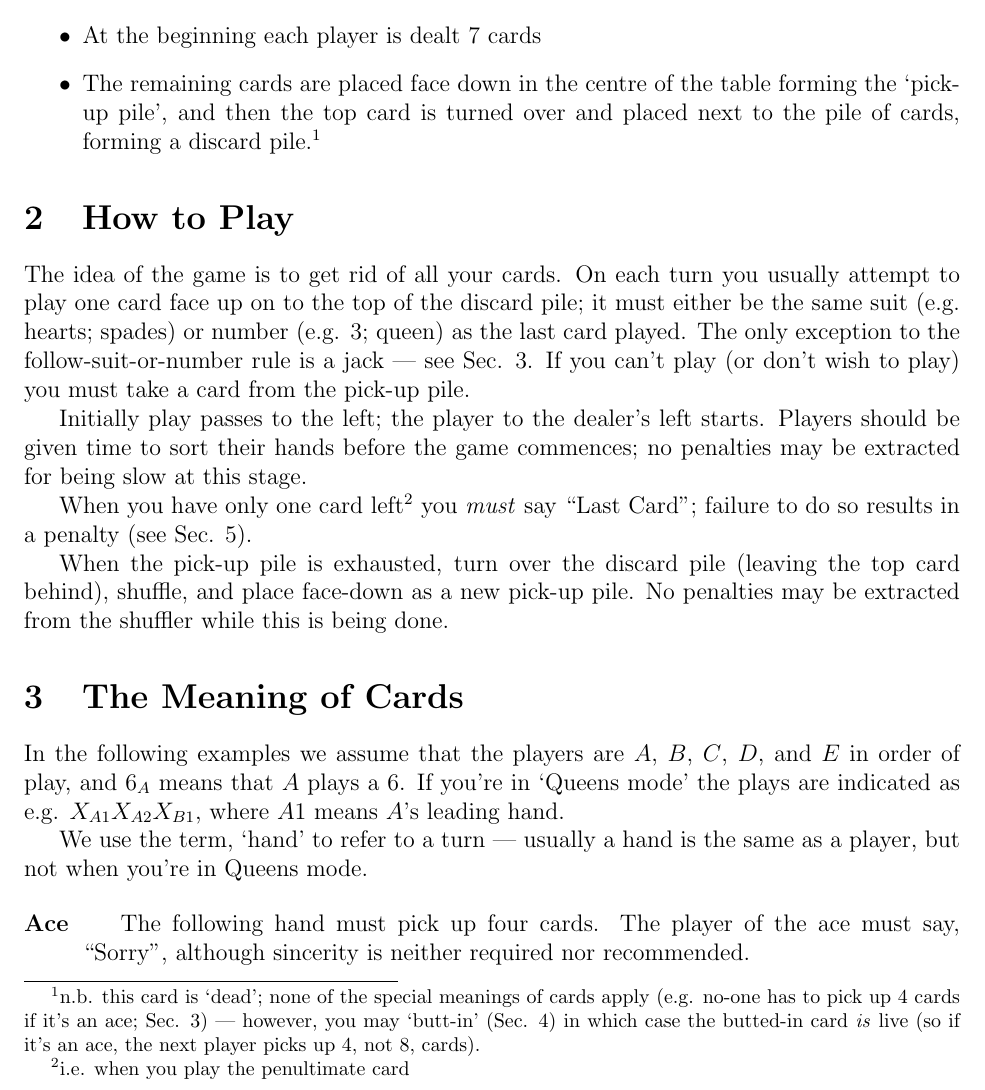
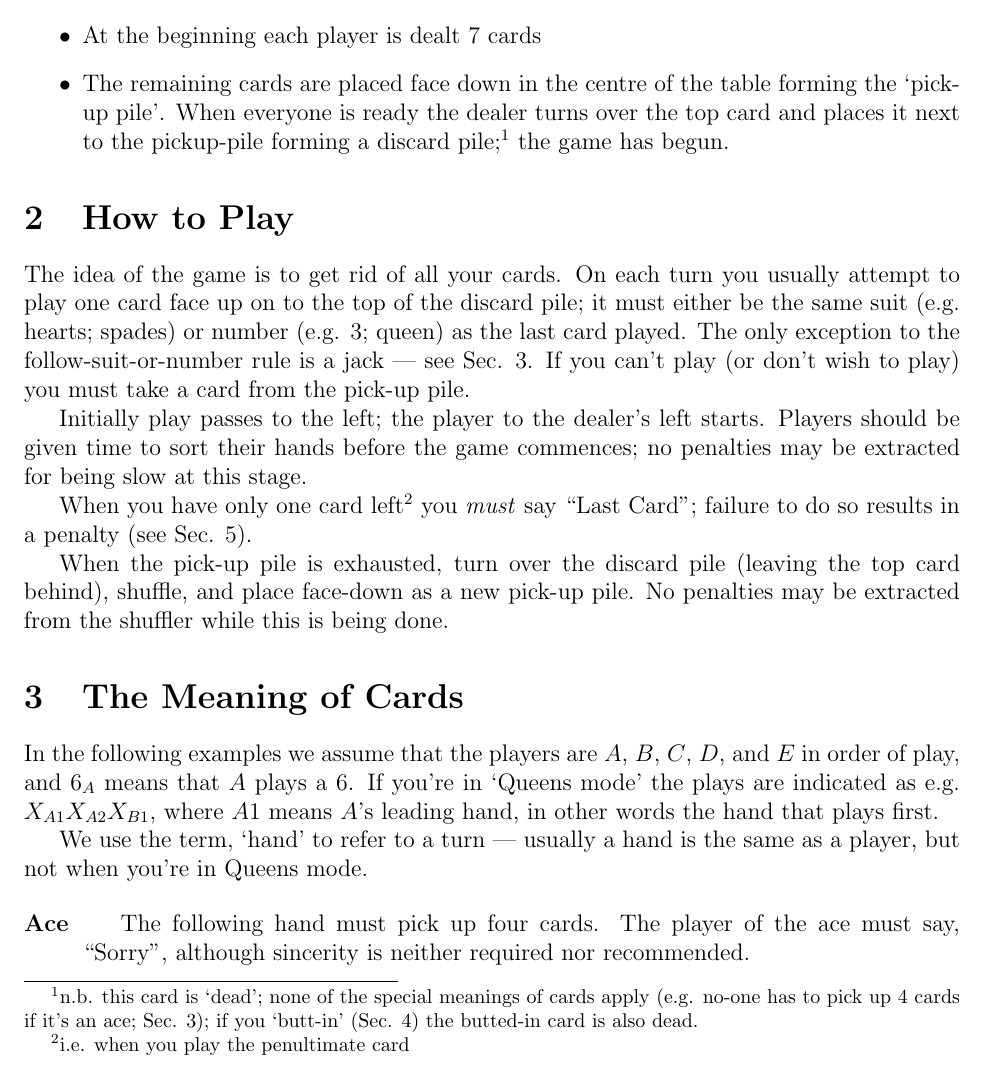
Before and after one commit to RobertLuptonTheGood/UncleBaiting, a LaTeX document (uncleBaiting.tex): part of page 1 of 3, cut so that both start at the same text. Compiled offline with pdfLaTeX.

Commit message:
Clarifications following a game with LML and RDL

```diff
--- a/uncleBaiting.tex
+++ b/uncleBaiting.tex
@@ -20,12 +20,13 @@
 
 \item At the beginning each player is dealt 7 cards
 
-\item The remaining cards are placed face down in the centre of the table forming the `pick-up pile', and then the
-  top card is turned over and placed next to the pile of cards, forming a discard pile.%
+\item The remaining cards are placed face down in the centre of the table forming the `pick-up pile'.
+  When everyone is ready the dealer turns over the
+  top card and places it next to the pickup-pile forming a discard pile;%
 \footnote{n.b. this card is `dead'; none of the special meanings of cards apply (e.g.
-no-one has to pick up 4 cards if it's an ace; \Sec{specialCards}) --- however, you
-may `butt-in' (\Sec{buttingIn}) in which case the butted-in card \textit{is}
-live (so if it's an ace, the next player picks up 4, not 8, cards).}
+no-one has to pick up 4 cards if it's an ace; \Sec{specialCards}); if you
+`butt-in' (\Sec{buttingIn}) the butted-in card is also dead.}
+the game has begun.
 
 \end{itemize}
 
@@ -53,7 +54,7 @@ shuffler while this is being done.
 
 In the following examples we assume that the players are $A$, $B$, $C$, $D$, and $E$ in order of play,
 and $6_A$ means that $A$ plays a 6.  If you're in `Queens mode' the plays are indicated as e.g. $X_{A1} X_{A2} X_{B1}$,
-where $A1$ means $A$'s leading hand.
+where $A1$ means $A$'s leading hand, in other words the hand that plays first.
 
 We use the term, `hand' to refer to a turn --- usually a hand is the same as a player, but not when
 you're in Queens mode.
```
Also changed, not shown: uncleBaiting.tex (5 more changed lines).
